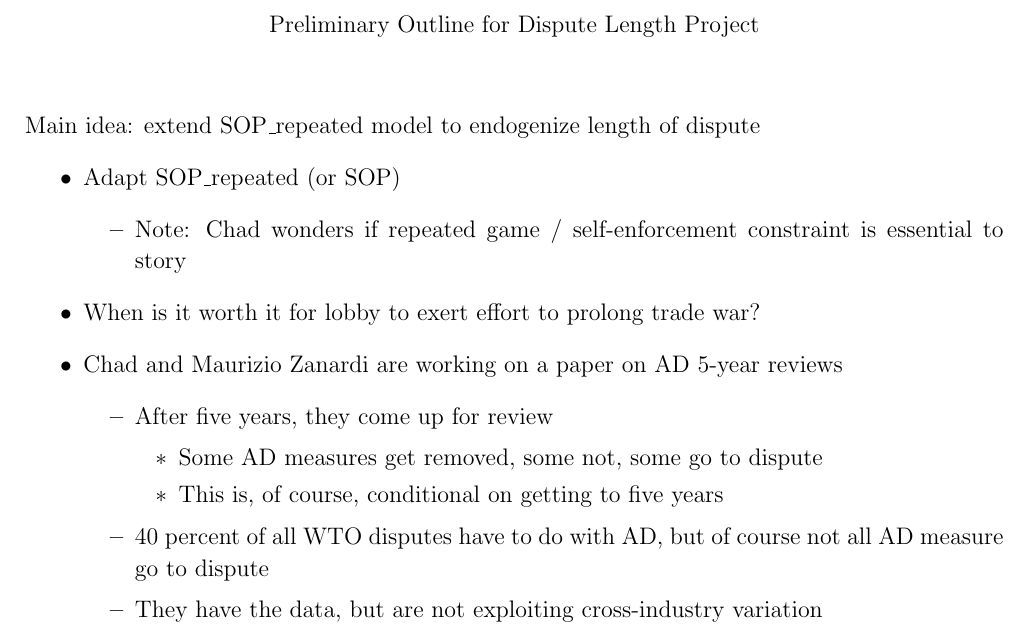
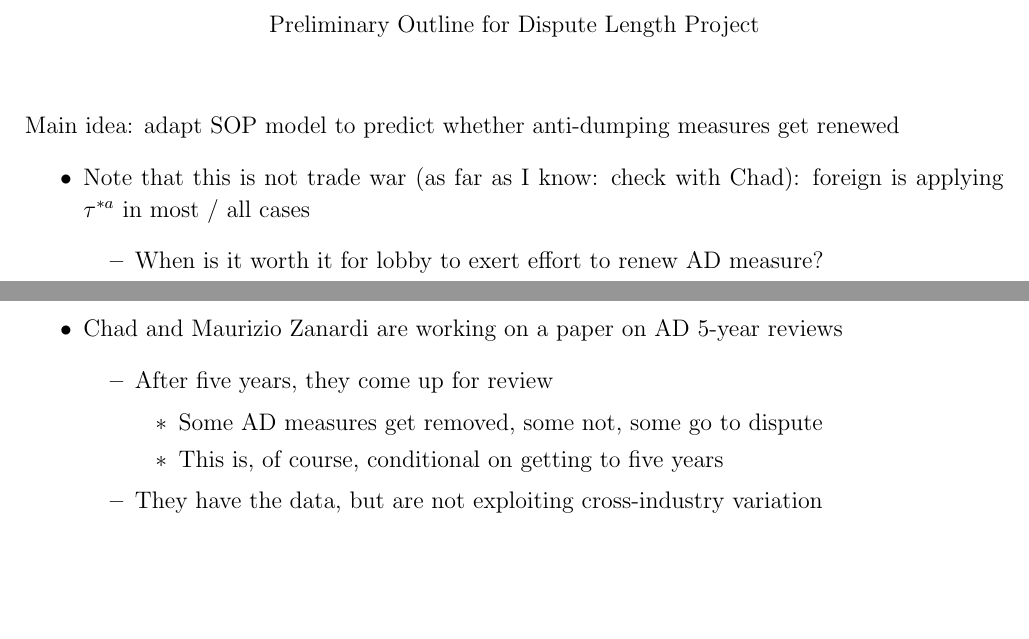
Before and after one commit to kbuzard/dispute-length, a LaTeX document (outline.tex): part of the page before the commit and two parts of pages 1 and 2 of 2 after it, the two joined at a grey line, cut so that both start at the same text, the shorter picture padded with empty space. Compiled offline with pdfLaTeX.

Commit message:
reorganize outline for preliminary direction of project

```diff
--- a/outline.tex
+++ b/outline.tex
@@ -50,13 +50,16 @@
 \end{center}
 
 \vskip.3in
-Main idea: extend SOP$\_$repeated model to endogenize length of dispute
+Main idea: adapt SOP model to predict whether anti-dumping measures get renewed
 \begin{itemize}
-	\item Adapt SOP$\_$repeated (or SOP)
+	\item Note that this is not trade war (as far as I know: check with Chad): foreign is applying $\tau^{*a}$ in most / all cases
 		\begin{itemize}
-			\item Note: Chad wonders if repeated game / self-enforcement constraint is essential to story
+			\item When is it worth it for lobby to exert effort to renew AD measure?
 		\end{itemize}
-	\item When is it worth it for lobby to exert effort to prolong trade war?
+\end{itemize}
+
+\newpage
+\begin{itemize}
 	\item Chad and Maurizio Zanardi are working on a paper on AD 5-year reviews
 		\begin{itemize}
 			\item After five years, they come up for review
@@ -64,7 +67,6 @@ Main idea: extend SOP$\_$repeated model to endogenize length of dispute
 					\item Some AD measures get removed, some not, some go to dispute
 					\item This is, of course, conditional on getting to five years
 				\end{itemize}
-			\item 40 percent of all WTO disputes have to do with AD, but of course not all AD measure go to dispute
 			\item They have the data, but are not exploiting cross-industry variation
 				\begin{itemize}
 					\item Instead, aggregate variation, things like recessions, exchange rates
```
Also changed, not shown: outline.pdf.
